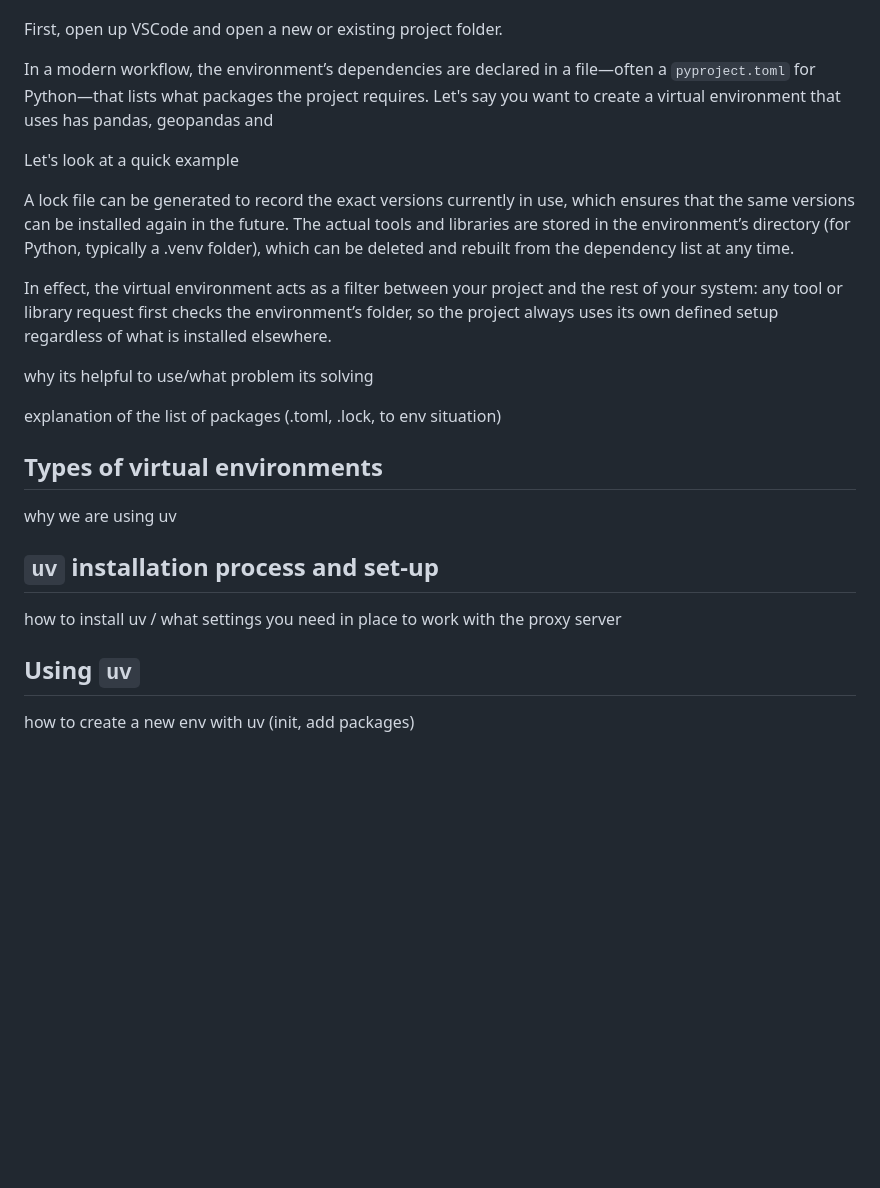
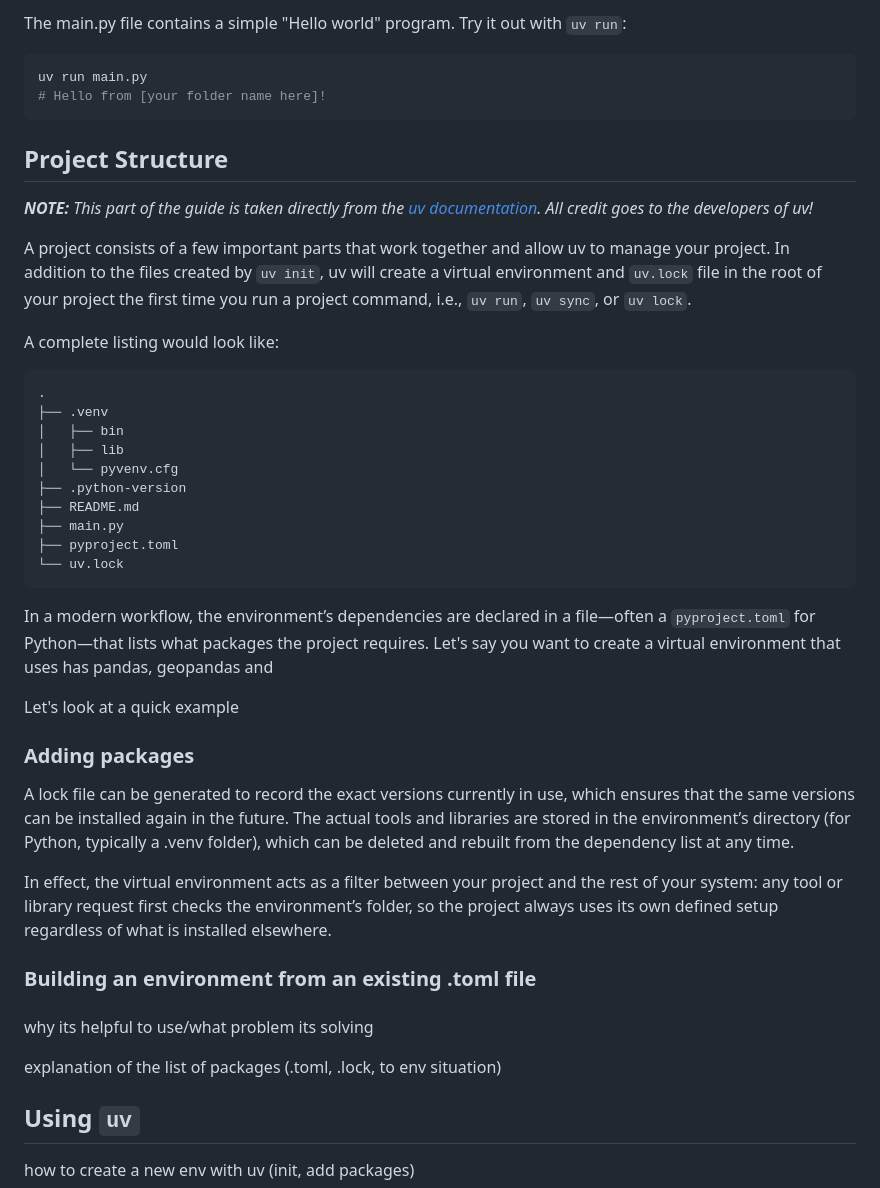
Before and after one commit to nycdepartmentoffinance/onboarding, a Markdown page: virtual_environment_python.md, the part around one of its changes. GitHub-like rendering; blank space fills up the shorter version.

Commit message:
started project structure

````diff
--- a/virtual_environment_python.md
+++ b/virtual_environment_python.md
@@ -33,6 +94,32 @@ Let's walk through an actual example of how this works in practice, using `uv` (
+The main.py file contains a simple "Hello world" program. Try it out with `uv run`:
+```bash
+uv run main.py
+# Hello from [your folder name here]!
+```
+
+## Project Structure
+
+***NOTE:** This part of the guide is taken directly from the [uv documentation](https://docs.astral.sh/uv/guides/projects/#project-structure). All credit goes to the developers of uv!*
+
+A project consists of a few important parts that work together and allow uv to manage your project. In addition to the files created by `uv init`, uv will create a virtual environment and `uv.lock` file in the root of your project the first time you run a project command, i.e., `uv run`, `uv sync`, or `uv lock`.
+
+A complete listing would look like:
+```
+.
+├── .venv
+│   ├── bin
+│   ├── lib
+│   └── pyvenv.cfg
+├── .python-version
+├── README.md
+├── main.py
+├── pyproject.toml
+└── uv.lock
+```
 
 
-First, open up VSCode and open a new or existing project folder.
+
+
 
 
 
@@ -43,7 +130,7 @@ Let's look at a quick example
 
 
 
-
+### Adding packages
 
 
 
@@ -52,6 +139,13 @@ A lock file can be generated to record the exact versions currently in use, whic
 In effect, the virtual environment acts as a filter between your project and the rest of your system: any tool or library request first checks the environment’s folder, so the project always uses its own defined setup regardless of what is installed elsewhere.
 
 
+### Building an environment from an existing .toml file
+
+
+
+
+###
+
 
 why its helpful to use/what problem its solving
 
@@ -59,13 +153,6 @@ why its helpful to use/what problem its solving
 
 explanation of the list of packages (.toml, .lock, to env situation)
 
-## Types of virtual environments
-
-why we are using uv
-
-## `uv` installation process and set-up
-
-how to install uv / what settings you need in place to work with the proxy server
 
 ## Using `uv`
 
````
Also changed, not shown: other parts of virtual_environment_python.md (+61 -0 lines).
